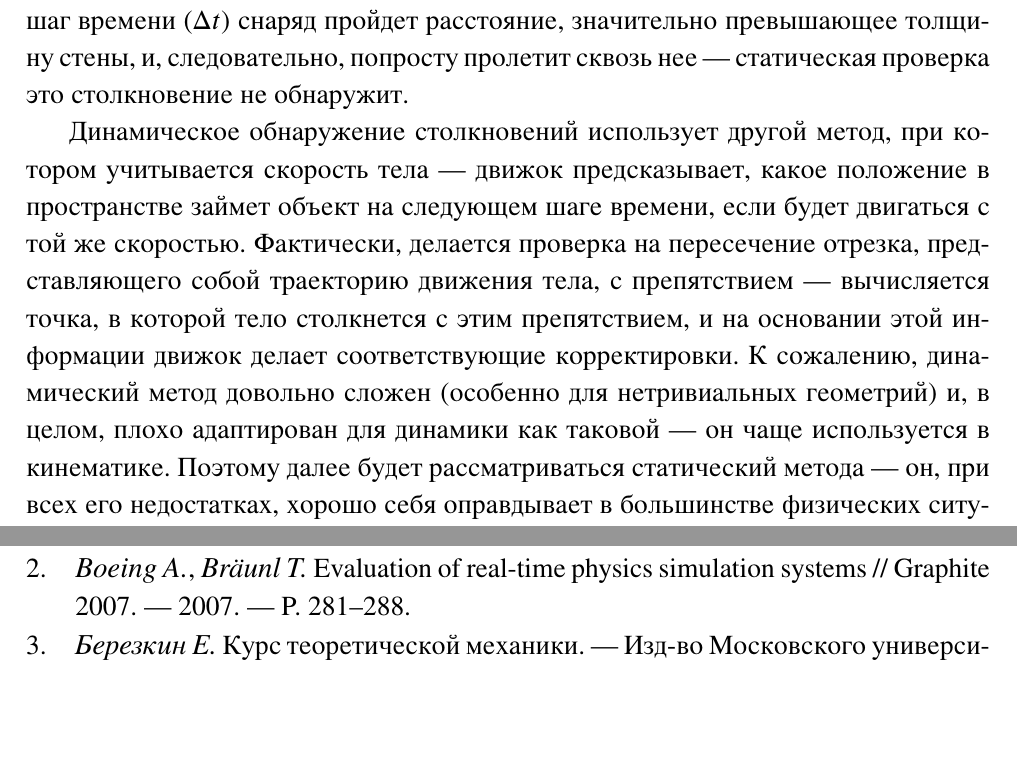
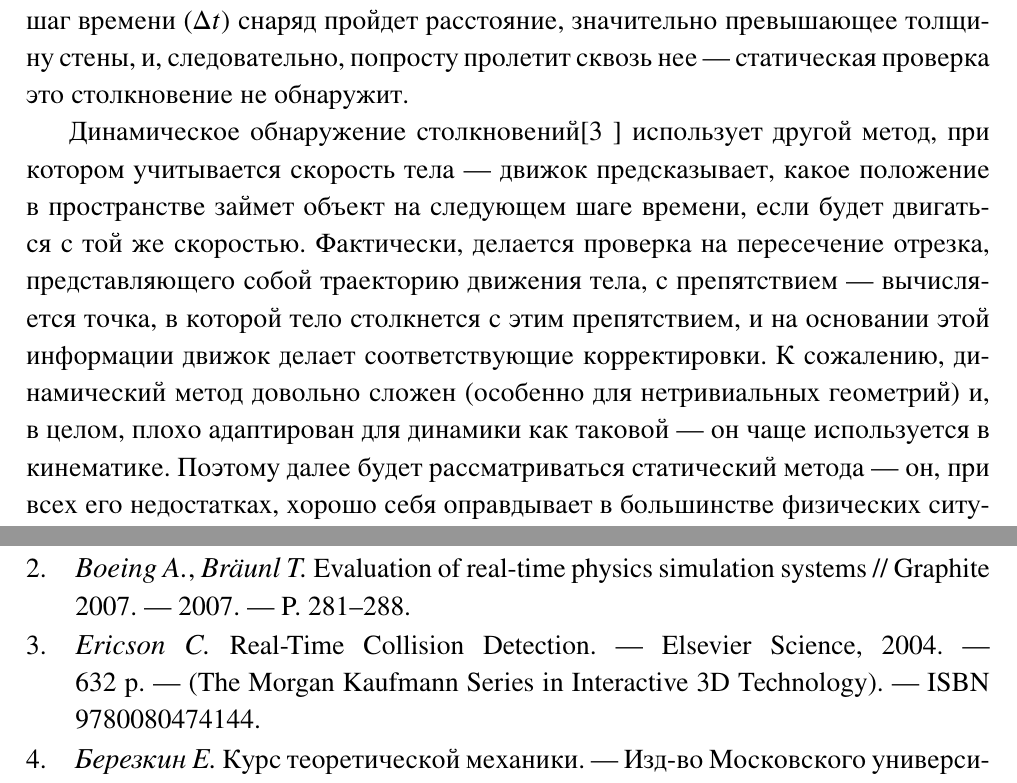
Before and after one commit to artemjackson/CourseWork, a LaTeX thesis (CourseWork.tex, which reads Geometry/Geometry.tex): two parts of pages 11 and 14 of 14, joined at a grey line, cut so that both start at the same text, the shorter picture padded with empty space. Compiled offline with XeLaTeX; a missing font is replaced by an installed copy or a similar font.

Commit message:
links are added

```diff
--- a/Geometry/Geometry.tex
+++ b/Geometry/Geometry.tex
@@ -39,7 +39,7 @@
 стену: за шаг времени ($\Delta{t}$) снаряд пройдет расстояние, значительно превышающее толщину стены, и, следовательно,
 попросту пролетит сквозь нее --- статическая проверка это столкновение не обнаружит.
 
-Динамическое обнаружение столкновений использует другой метод, при котором учитывается скорость тела --- движок
+Динамическое обнаружение столкновений\cite{Ericson} использует другой метод, при котором учитывается скорость тела --- движок
 предсказывает, какое положение в пространстве займет объект на следующем шаге времени, если будет двигаться с той же
 скоростью. Фактически, делается проверка на пересечение отрезка, представляющего собой траекторию движения тела, с
 препятствием --- вычисляется точка, в которой тело столкнется с этим препятствием, и на основании этой информации движок
```
